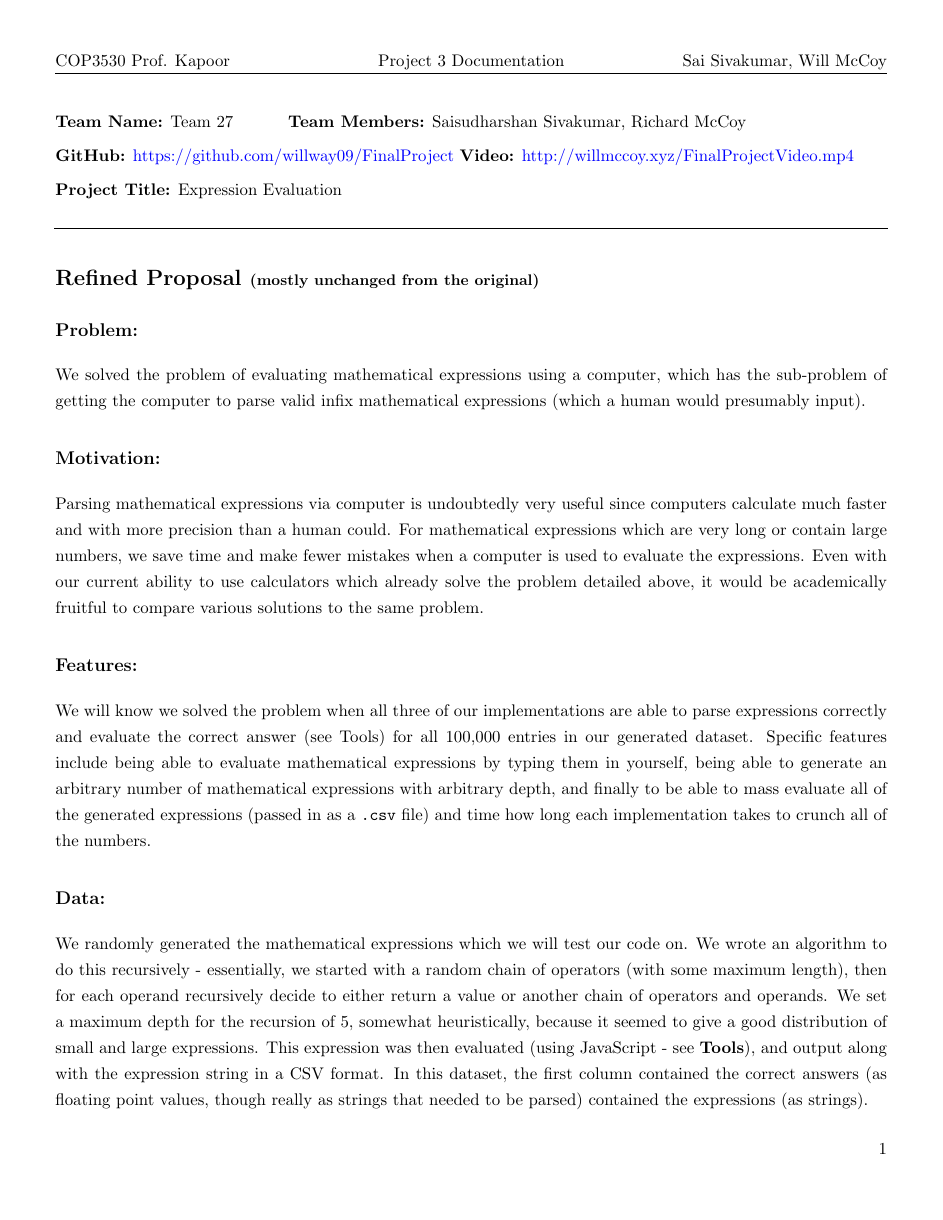
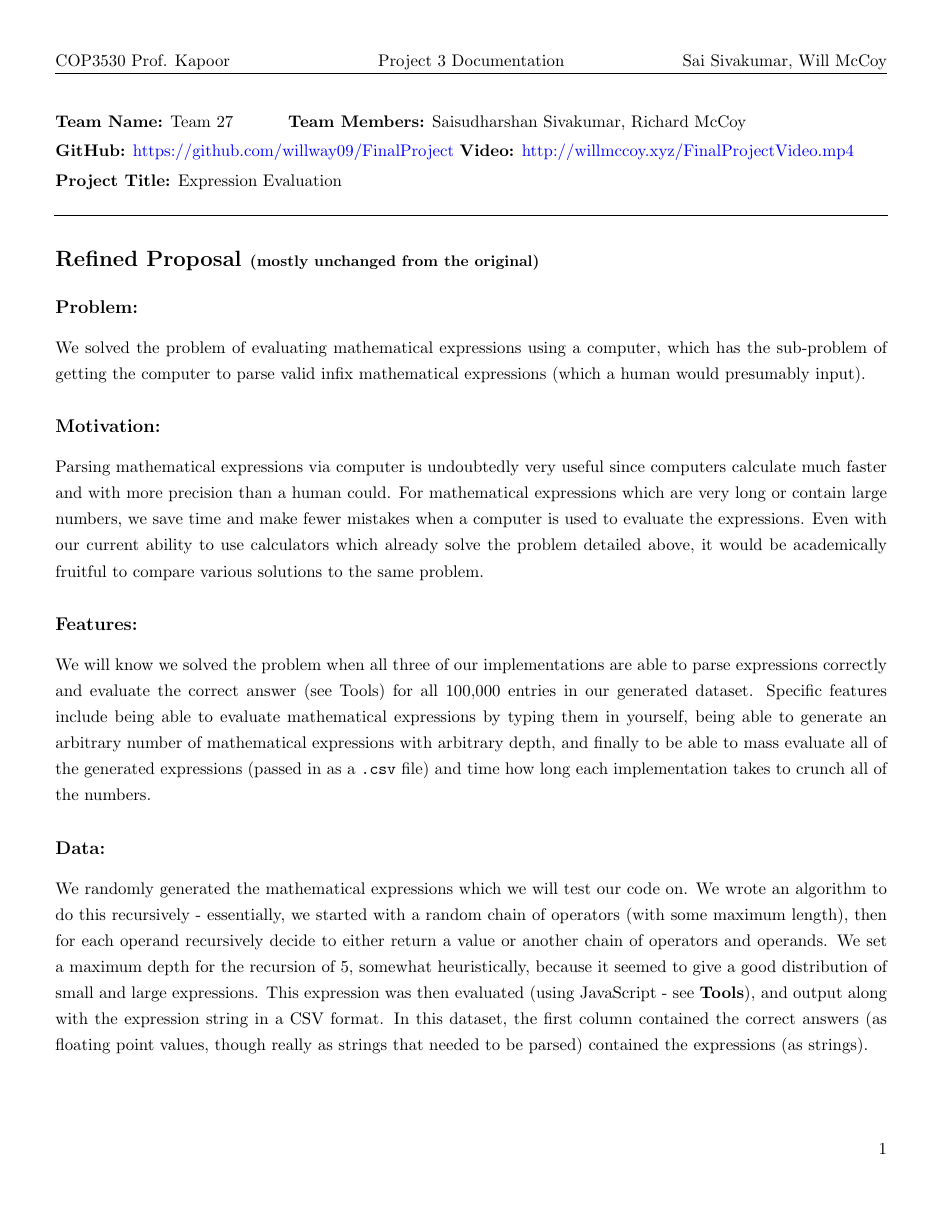
Before and after one commit to willway09/ExpressionEvaluator, a LaTeX document (documentation/documentation.tex): page 1 of 6 before the commit and page 1 of 5 after it. Compiled offline with pdfLaTeX.

Commit message:
parskip changed from 5pt to 2pt to reduce whitespace

```diff
--- a/documentation/documentation.tex
+++ b/documentation/documentation.tex
@@ -56,7 +56,7 @@
 
 % paragraph indentation/spacing
 \setlength{\parindent}{0cm}
-\setlength{\parskip}{5pt}
+\setlength{\parskip}{2pt}
 \renewcommand{\baselinestretch}{1.25}
 
 % bracketing macro
```
